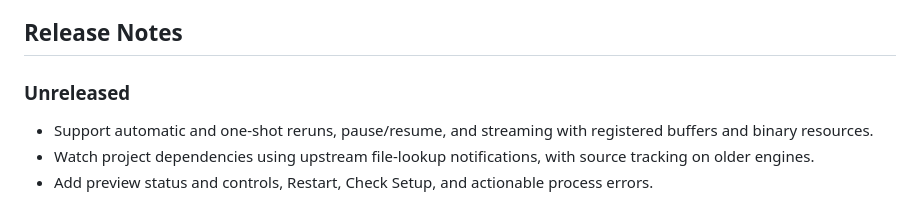
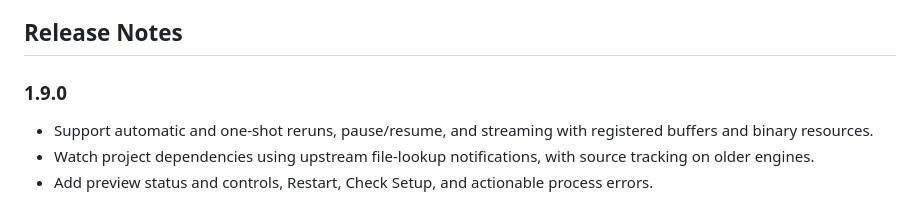
Before and after one commit to DominikPeters/texpresso-vscode, a Markdown page: README.md, the part around the change. Drawn GitHub-style.

```diff
--- a/README.md
+++ b/README.md
@@ -140,7 +140,7 @@ The WSL job caches an exported Ubuntu distribution containing TeX Live and the n
 
 ## Release Notes
 
-### Unreleased
+### 1.9.0
 
 - Support automatic and one-shot reruns, pause/resume, and streaming with registered buffers and binary resources.
 - Watch project dependencies using upstream file-lookup notifications, with source tracking on older engines.
```
